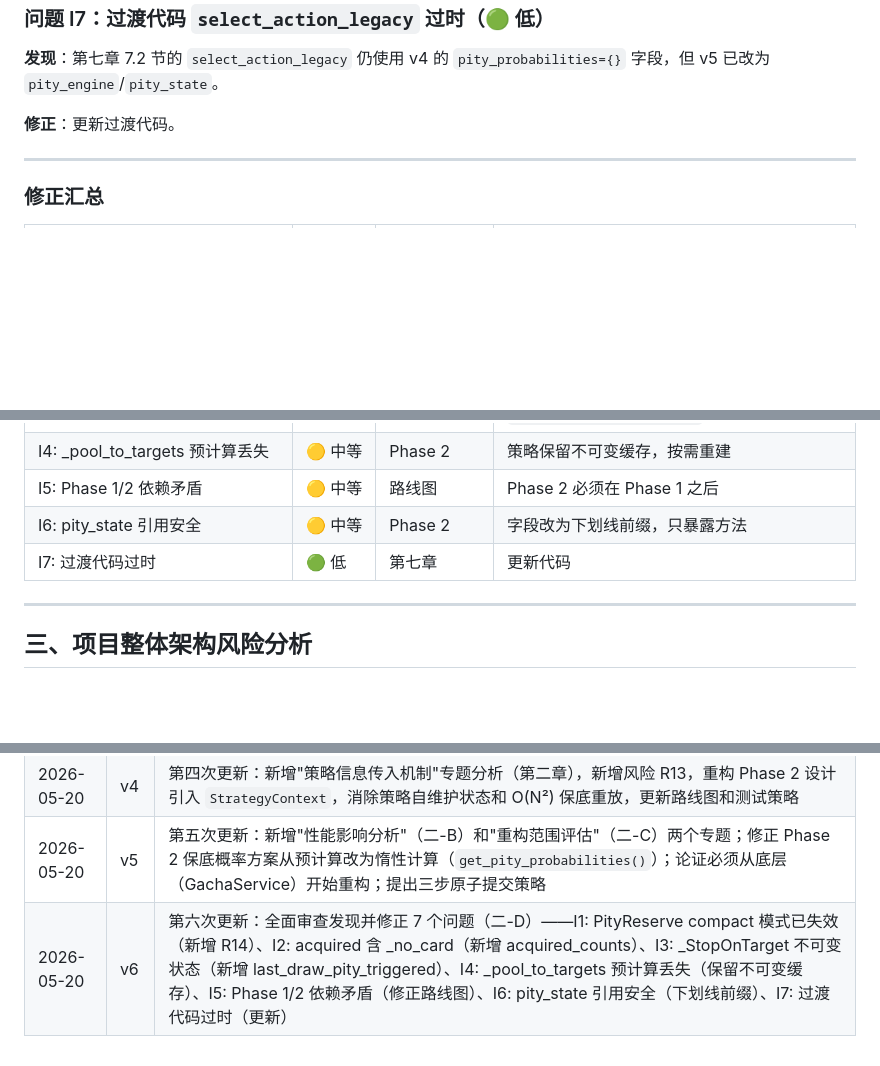
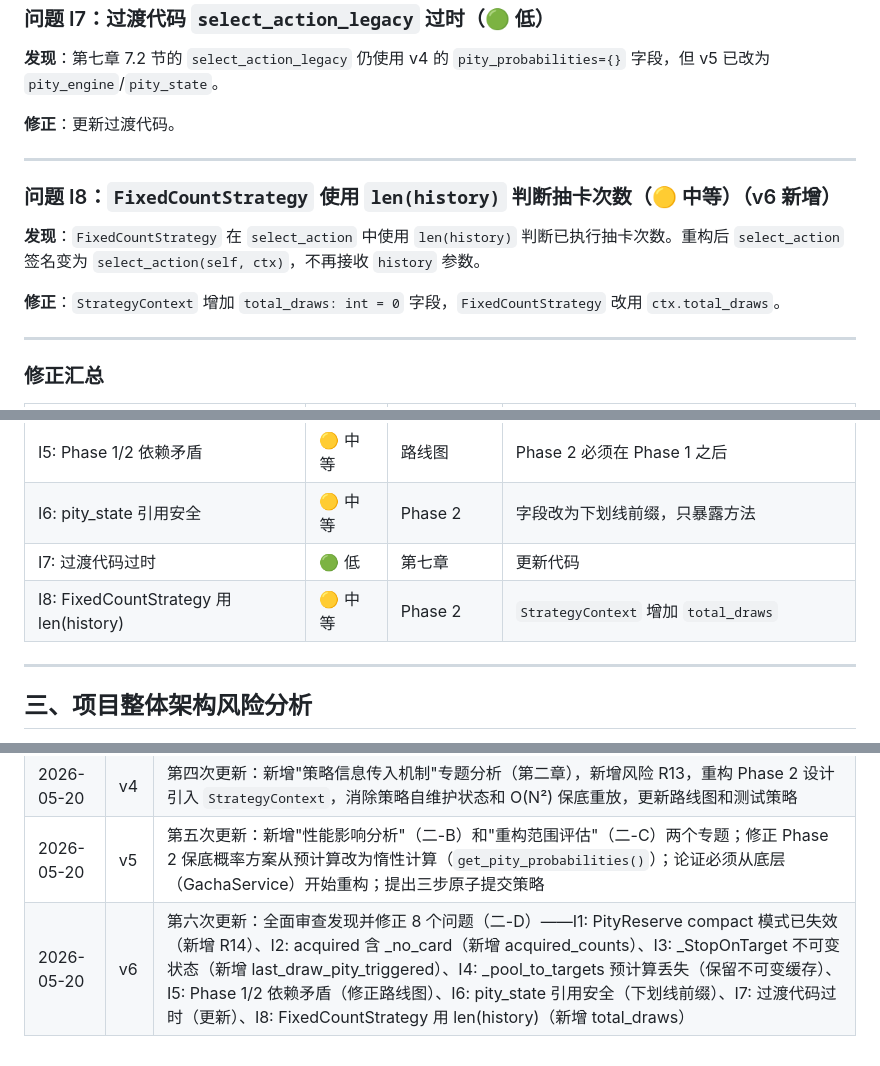
Before and after one commit to Kiding233/general_gacha_simulator, a Markdown page: docs/strategy_code_investigation_and_refactoring_plan.md, 3 parts joined by grey strips. Rendered like a GitHub page; blank space fills up the shorter version.

Commit message:
feat: 代码仓库操作
Co-authored-by: traeagent <traeagent@users.noreply.github.com>

```diff
--- a/docs/strategy_code_investigation_and_refactoring_plan.md
+++ b/docs/strategy_code_investigation_and_refactoring_plan.md
@@ -462,6 +462,14 @@ class StrategyContext:
 
 ---
 
+### 问题 I8：`FixedCountStrategy` 使用 `len(history)` 判断抽卡次数（🟡 中等）（v6 新增）
+
+**发现**：`FixedCountStrategy` 在 `select_action` 中使用 `len(history)` 判断已执行抽卡次数。重构后 `select_action` 签名变为 `select_action(self, ctx)`，不再接收 `history` 参数。
+
+**修正**：`StrategyContext` 增加 `total_draws: int = 0` 字段，`FixedCountStrategy` 改用 `ctx.total_draws`。
+
+---
+
 ### 修正汇总
 
 | 问题 | 严重程度 | 影响的 Phase | 修正措施 |
@@ -473,6 +481,7 @@ class StrategyContext:
 | I5: Phase 1/2 依赖矛盾 | 🟡 中等 | 路线图 | Phase 2 必须在 Phase 1 之后 |
 | I6: pity_state 引用安全 | 🟡 中等 | Phase 2 | 字段改为下划线前缀，只暴露方法 |
 | I7: 过渡代码过时 | 🟢 低 | 第七章 | 更新代码 |
+| I8: FixedCountStrategy 用 len(history) | 🟡 中等 | Phase 2 | `StrategyContext` 增加 `total_draws` |
 
 ---
 
@@ -1358,4 +1370,4 @@ class ConfigStore:
 | 2026-05-20 | v3 | 第三次更新：扩展为项目整体重构方案，新增 12 个风险点、5 个 Phase、CompactResult Schema 设计、Collector 模式设计 |
 | 2026-05-20 | v4 | 第四次更新：新增"策略信息传入机制"专题分析（第二章），新增风险 R13，重构 Phase 2 设计引入 `StrategyContext`，消除策略自维护状态和 O(N²) 保底重放，更新路线图和测试策略 |
 | 2026-05-20 | v5 | 第五次更新：新增"性能影响分析"（二-B）和"重构范围评估"（二-C）两个专题；修正 Phase 2 保底概率方案从预计算改为惰性计算（`get_pity_probabilities()`）；论证必须从底层（GachaService）开始重构；提出三步原子提交策略 |
-| 2026-05-20 | v6 | 第六次更新：全面审查发现并修正 7 个问题（二-D）——I1: PityReserve compact 模式已失效（新增 R14）、I2: acquired 含 _no_card（新增 acquired_counts）、I3: _StopOnTarget 不可变状态（新增 last_draw_pity_triggered）、I4: _pool_to_targets 预计算丢失（保留不可变缓存）、I5: Phase 1/2 依赖矛盾（修正路线图）、I6: pity_state 引用安全（下划线前缀）、I7: 过渡代码过时（更新） |
+| 2026-05-20 | v6 | 第六次更新：全面审查发现并修正 8 个问题（二-D）——I1: PityReserve compact 模式已失效（新增 R14）、I2: acquired 含 _no_card（新增 acquired_counts）、I3: _StopOnTarget 不可变状态（新增 last_draw_pity_triggered）、I4: _pool_to_targets 预计算丢失（保留不可变缓存）、I5: Phase 1/2 依赖矛盾（修正路线图）、I6: pity_state 引用安全（下划线前缀）、I7: 过渡代码过时（更新）、I8: FixedCountStrategy 用 len(history)（新增 total_draws） |
```
Also changed, not shown: other parts of docs/strategy_code_investigation_and_refactoring_plan.md (+3 -0 lines).
